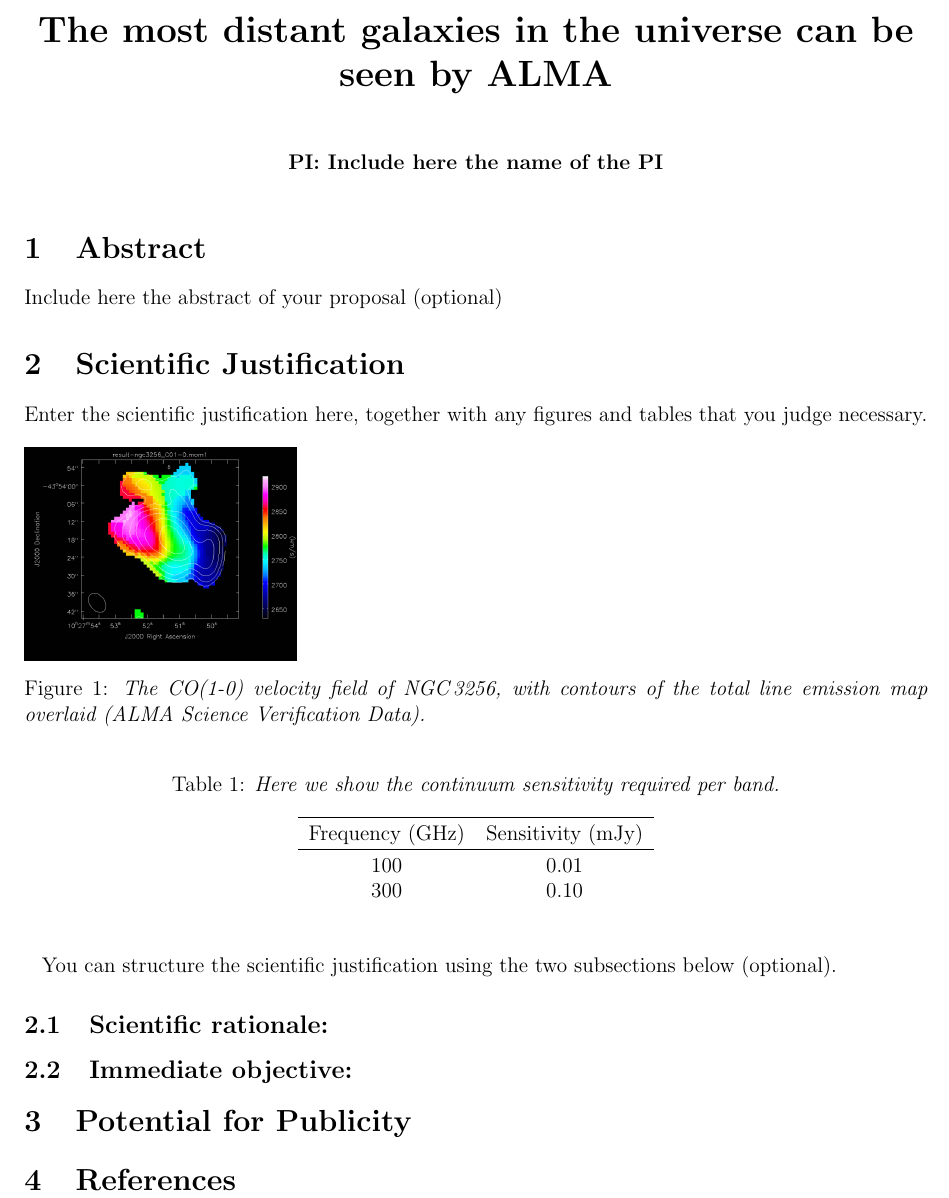
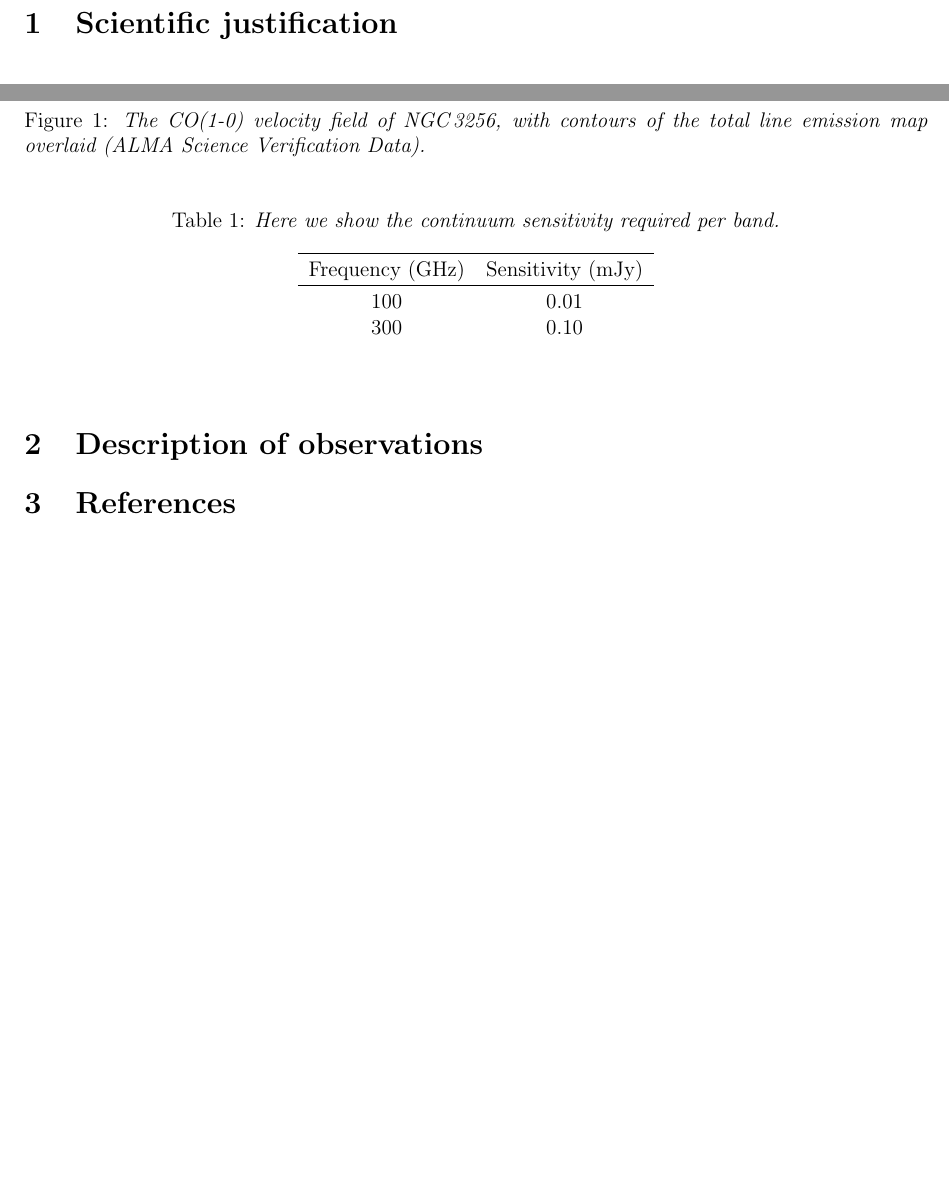
Before and after one commit to smaret/alma-proposal-class, a LaTeX document (alma_proposal_template.tex, which reads alma_proposal.cls): part of the page before the commit and two parts of the page after it, the two joined at a grey line, cut at the place of the change, the shorter picture padded with empty space. Compiled offline with pdfLaTeX.

Commit message:
Update for cycle 6

```diff
--- a/alma_proposal.cls
+++ b/alma_proposal.cls
@@ -1,7 +1,6 @@
 \LoadClass[12pt,a4paper]{article}
 \NeedsTeXFormat{LaTeX2e}
-\ProvidesClass{alma_proposal}[2015/04/09 Unofficial class for ALMA proposals]
-\RequirePackage{titling}
+\ProvidesClass{alma_proposal}[2018/04/09 Unofficial class for ALMA proposals]
 \RequirePackage{caption}
 
 % Set page size
@@ -24 +17,0 @@
-\preauthor{\vspace*{12pt}\begin{center}\bf PI: }
--- a/alma_proposal_template_v3.0.tex
+++ b/alma_proposal_template.tex
@@ -59,33 +67,31 @@
 
 \begin{document}
 
-%%%%%%%%%%%%%%%%%%%%%%%%%%%%%
-%%%%% Title of proposal %%%%%
-%%%%%%%%%%%%%%%%%%%%%%%%%%%%%
-
-\title{The most distant galaxies in the universe can be seen by ALMA}
-\author{Include here the name of the PI}
-\maketitle
-
-
-% Type a concise abstract of your proposal here (optional).
-
-\section{Abstract}
-Include here the abstract of your proposal (optional)
+%% The title, abstract and list of PIs does not need to be included in the
+%% Scientific justification, as this information is already on the cover page
 
 %%%%%%%%%%%%%%%%%%%%%%%%%%%%%%%%%%%%%%%%%
 %%%%% Body of science justification %%%%%
 %%%%%%%%%%%%%%%%%%%%%%%%%%%%%%%%%%%%%%%%%
 
 %% ENTER TEXT, FIGURES AND TABLES BELOW
+%% Minimum font size for all text, references, figure captions, and tables is 12pt !!
 
-\section{Scientific Justification}
+\section{Scientific justification}
 
-Enter the scientific justification here, together with any figures and tables that you judge necessary.
+% Please describe the scientific background of the project,
+% pertinent references and previous work relevant to this
+% proposal, together with any figures and tables that you judge necessary
+% (use the following two examples as templates, or remove)
 
 %-----------------------------Figure Start---------------------------
+
+% The 'scale' parameter below allows you to scale the figure so that it fits within the page.
+% In this case the figure was scaled to 20% of its original size.
+% Note: for .png files one has to use pdflatex, not classic latex
+% Minumum font size for captions: 12pt
+
 \begin{figure}[tbh]
-% The 'scale' parameter below allows you to scale the figure so that it fits within the page. In this case the figure was scaled to 20% of its original size. Note: for .png files one has to use pdflatex, not classic latex
 \includegraphics[scale=0.2]{CO_velfield.png}
 \caption{The CO(1-0) velocity field of NGC\,3256, with contours
 of the total line emission map overlaid (ALMA Science Verification Data).}
@@ -108,33 +117,17 @@ Frequency (GHz) & Sensitivity (mJy) \\
 \end{table}
 %-----------------------------Table End ------------------------------
 
-You can structure the scientific justification using the two subsections below (optional).
-
-\subsection{Scientific rationale:}
-
-% Please describe the scientific background of the project,
-% pertinent references and previous work relevant to this
-% proposal.
-
-\subsection{Immediate objective:}
+\section{Description of observations}
 
 % Please describe the observations to be made and their specific
 % purpose, with a clear explanation of the need for, and
-% appropriateness of, ALMA Cycle 1 data.
+% appropriateness of, ALMA Cycle 6 data.
+
 
 %%%%%%%%%%%%%%%%%%%%%%%%%%%%%
-%% Potential for Publicity %%
+%% References section:     %%
+%% Minumum font size: 12pt %%
 %%%%%%%%%%%%%%%%%%%%%%%%%%%%%
-
-\section{Potential for Publicity}
-
-% Here, include a brief statement on the potential of your proposal
-% to generate publicity based on the scientific results to be obtained.
-
-
-%%%%%%%%%%%%%%%%%%%%%%%%
-%% References section: %
-%%%%%%%%%%%%%%%%%%%%%%%%
 
 \section{References}
 
```
Also changed, not shown: alma_proposal.cls (10 more changed lines), alma_proposal_template.tex (22 more changed lines).
